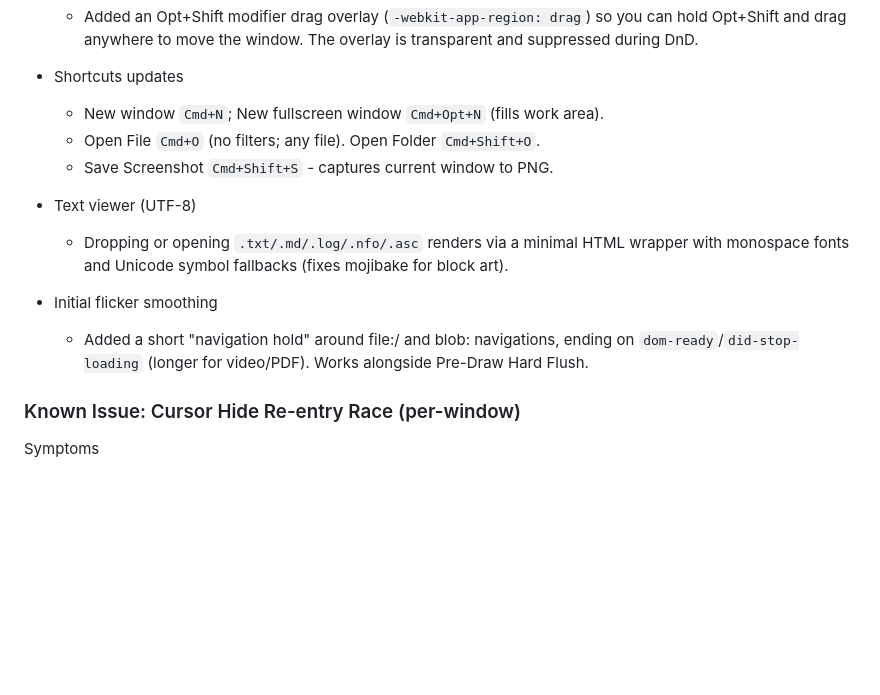
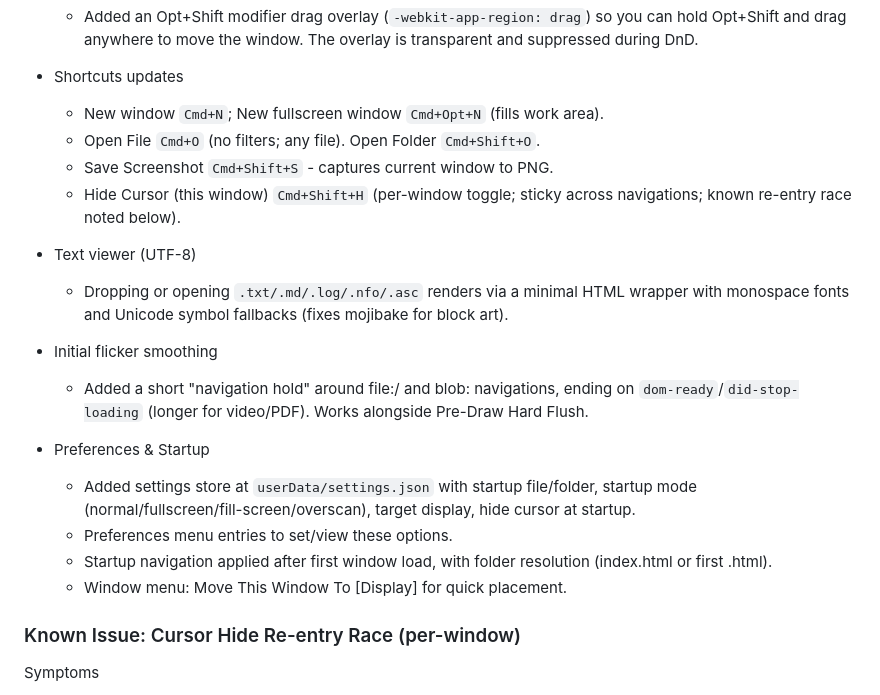
Before and after one commit to languel/cloudywindow, a Markdown page: docs/DEVLOG.md, the part around the change. Rendered like a GitHub page; blank space fills up the shorter version.

```diff
--- a/docs/DEVLOG.md
+++ b/docs/DEVLOG.md
@@ -94,12 +94,19 @@ Notes:
   - New window `Cmd+N`; New fullscreen window `Cmd+Opt+N` (fills work area).
   - Open File `Cmd+O` (no filters; any file). Open Folder `Cmd+Shift+O`.
   - Save Screenshot `Cmd+Shift+S` - captures current window to PNG.
+  - Hide Cursor (this window) `Cmd+Shift+H` (per-window toggle; sticky across navigations; known re-entry race noted below).
 
 - Text viewer (UTF-8)
   - Dropping or opening `.txt/.md/.log/.nfo/.asc` renders via a minimal HTML wrapper with monospace fonts and Unicode symbol fallbacks (fixes mojibake for block art).
 
 - Initial flicker smoothing
   - Added a short "navigation hold" around file:/ and blob: navigations, ending on `dom-ready`/`did-stop-loading` (longer for video/PDF). Works alongside Pre-Draw Hard Flush.
+
+- Preferences & Startup
+  - Added settings store at `userData/settings.json` with startup file/folder, startup mode (normal/fullscreen/fill-screen/overscan), target display, hide cursor at startup.
+  - Preferences menu entries to set/view these options.
+  - Startup navigation applied after first window load, with folder resolution (index.html or first .html).
+  - Window menu: Move This Window To [Display] for quick placement.
 
 ### Known Issue: Cursor Hide Re-entry Race (per-window)
 
```
Also changed, not shown: README.md (+1 -0 lines), docs/PRD.md (+10 -4 lines).
